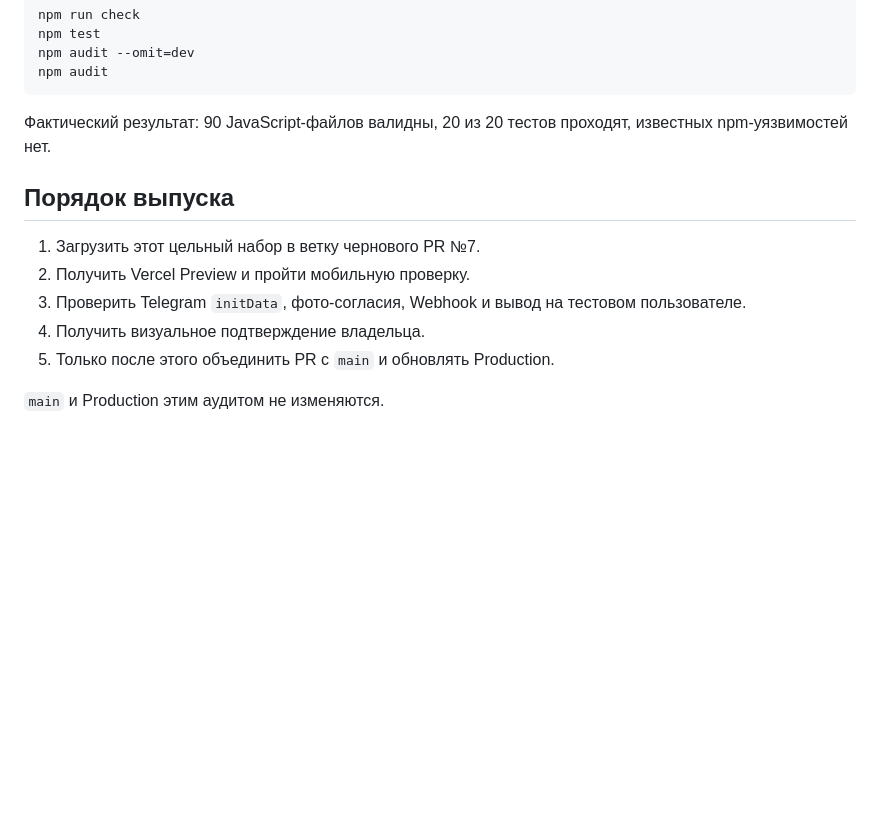
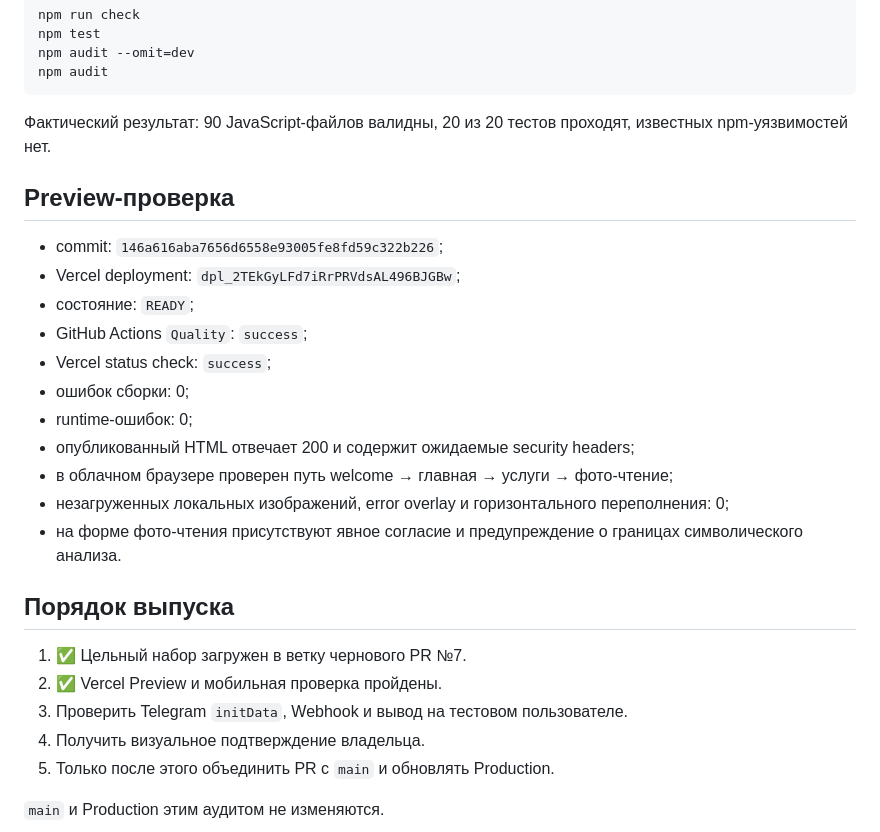
Before and after one commit to silarum/Nastardamus, a Markdown page: CODE_AUDIT_2026-07-26.md, the part around the change. Rendered like a GitHub page; blank space fills up the shorter version.

Commit message:
docs: record preview verification

```diff
--- a/CODE_AUDIT_2026-07-26.md
+++ b/CODE_AUDIT_2026-07-26.md
@@ -179,11 +179,27 @@ npm audit
 Фактический результат: 90 JavaScript-файлов валидны, 20 из 20 тестов проходят,
 известных npm-уязвимостей нет.
 
+## Preview-проверка
+
+- commit: `146a616aba7656d6558e93005fe8fd59c322b226`;
+- Vercel deployment: `dpl_2TEkGyLFd7iRrPRVdsAL496BJGBw`;
+- состояние: `READY`;
+- GitHub Actions `Quality`: `success`;
+- Vercel status check: `success`;
+- ошибок сборки: 0;
+- runtime-ошибок: 0;
+- опубликованный HTML отвечает 200 и содержит ожидаемые security headers;
+- в облачном браузере проверен путь welcome → главная → услуги → фото-чтение;
+- незагруженных локальных изображений, error overlay и горизонтального
+  переполнения: 0;
+- на форме фото-чтения присутствуют явное согласие и предупреждение о границах
+  символического анализа.
+
 ## Порядок выпуска
 
-1. Загрузить этот цельный набор в ветку чернового PR №7.
-2. Получить Vercel Preview и пройти мобильную проверку.
-3. Проверить Telegram `initData`, фото-согласия, Webhook и вывод на тестовом
+1. ✅ Цельный набор загружен в ветку чернового PR №7.
+2. ✅ Vercel Preview и мобильная проверка пройдены.
+3. Проверить Telegram `initData`, Webhook и вывод на тестовом
    пользователе.
 4. Получить визуальное подтверждение владельца.
 5. Только после этого объединить PR с `main` и обновлять Production.
```
Also changed, not shown: ui-kit/DESIGN_AUDIT.md (+5 -3 lines).
